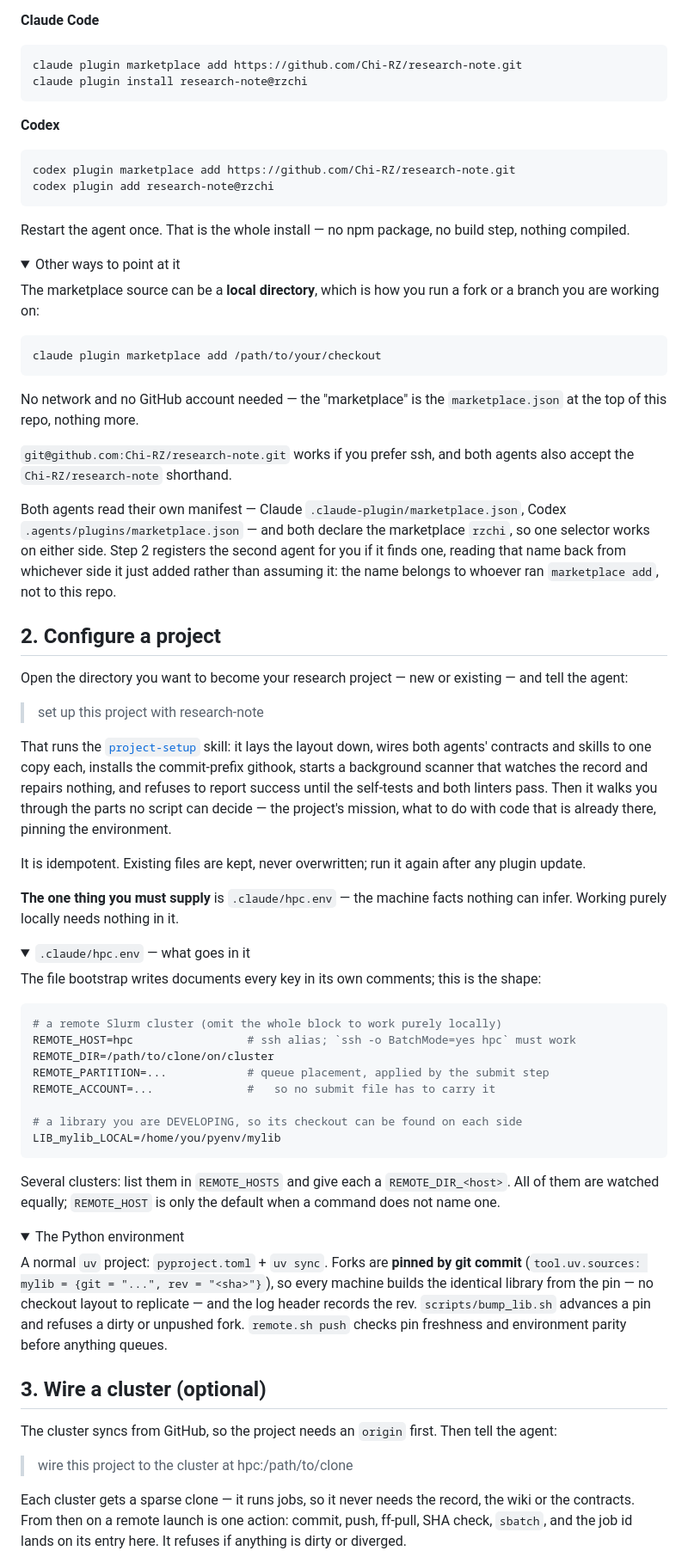
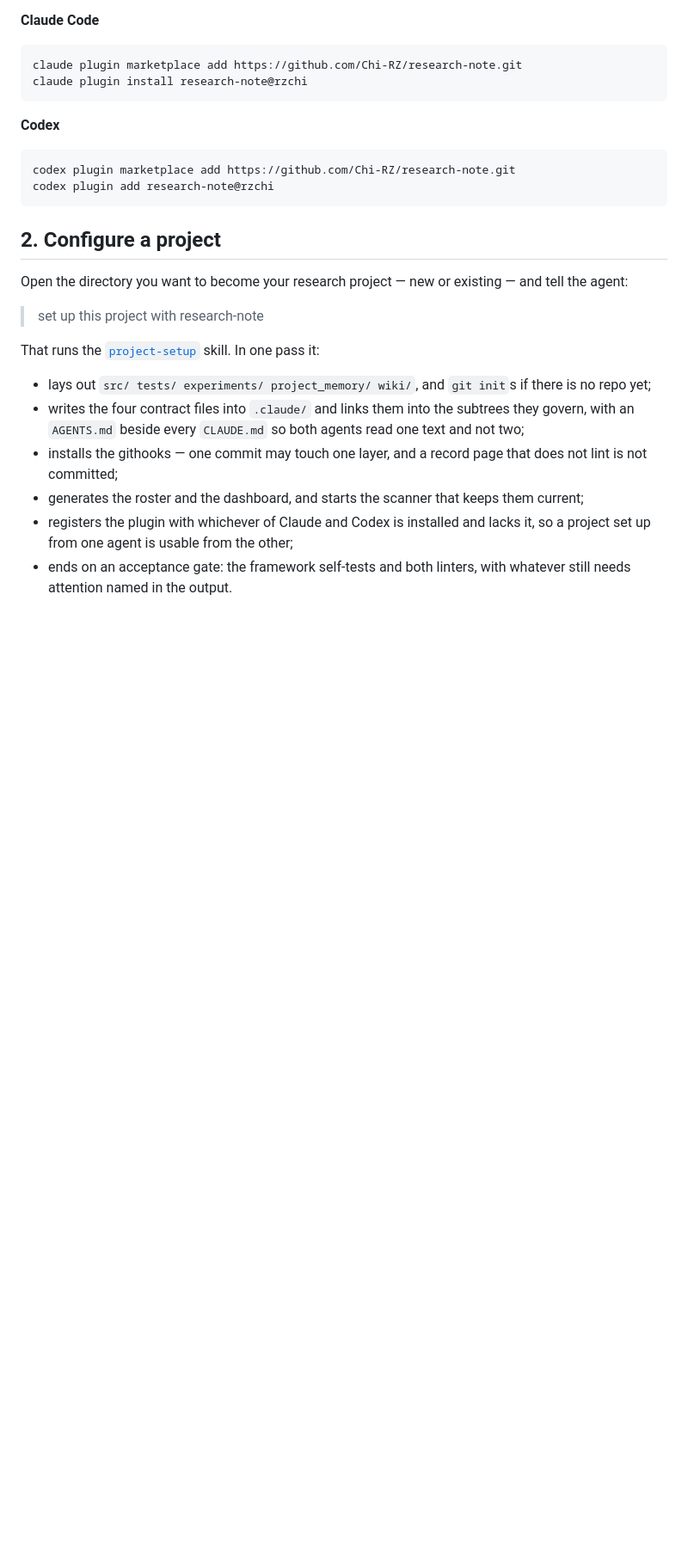
Before and after one commit to Chi-RZ/research-note, a Markdown page: README.md, the part around one of its changes. Shown at 86% size. Drawn GitHub-style; folded sections open; blank space fills up the shorter version.

Commit message:
docs: setup says what it does, and the skill stops promising cron
README's "Configure a project" named the skill and stopped there, so the one
question a reader has at that point — what is about to happen to my directory
— went unanswered. Six lines now, from the script's own steps.

While checking one of those lines against the source: project-setup's SKILL.md
still said the fixer installs as "cron where a crontab exists, else the
detached daemon", and told the verifier to `crontab -l` for it. The script
dropped the cron branch deliberately and carries the reasoning in a comment —
two schedulers serialize on one lock so the second never does work, and
crontab(1) on macOS is TCC-gated, which blocks a headless bootstrap on a GUI
consent prompt. The README was already right; the skill was three places
behind it, including a checklist item that can never pass.

Test count 373 -> 375 in both places that quote it.

````diff
--- a/README.md
+++ b/README.md
@@ -63,32 +49,6 @@ codex plugin marketplace add https://github.com/Chi-RZ/research-note.git
 codex plugin add research-note@rzchi
 ```
 
-Restart the agent once. That is the whole install — no npm package, no build
-step, nothing compiled.
-
-<details>
-<summary>Other ways to point at it</summary>
-
-The marketplace source can be a **local directory**, which is how you run a
-fork or a branch you are working on:
-
-```bash
-claude plugin marketplace add /path/to/your/checkout
-```
-
-No network and no GitHub account needed — the "marketplace" is the
-`marketplace.json` at the top of this repo, nothing more.
-
-`git@github.com:Chi-RZ/research-note.git` works if you prefer ssh, and both
-agents also accept the `Chi-RZ/research-note` shorthand.
-
-Both agents read their own manifest — Claude `.claude-plugin/marketplace.json`,
-Codex `.agents/plugins/marketplace.json` — and both declare the marketplace
-`rzchi`, so one selector works on either side. Step 2 registers the second
-agent for you if it finds one, reading that name back from whichever side it
-just added rather than assuming it: the name belongs to whoever ran
-`marketplace add`, not to this repo.
-
 </details>
 
 ## 2. Configure a project
@@ -98,64 +58,20 @@ Open the directory you want to become your research project — new or existing
 
 > set up this project with research-note
 
-That runs the [`project-setup`](plugins/research-note/skills/project-setup/SKILL.md) skill: it lays the
-layout down, wires both agents' contracts and skills to one copy each, installs
-the commit-prefix githook, starts a background scanner that watches the record
-and repairs nothing, and refuses to report success until the self-tests and
-both linters pass. Then it walks you through the parts no script can decide —
-the project's mission, what to do with code that is already there, pinning the
-environment.
+That runs the [`project-setup`](plugins/research-note/skills/project-setup/SKILL.md)
+skill. In one pass it:
 
-It is idempotent. Existing files are kept, never overwritten; run it again
-after any plugin update.
+- lays out `src/ tests/ experiments/ project_memory/ wiki/`, and `git init`s if
+  there is no repo yet;
+- writes the four contract files into `.claude/` and links them into the
+  subtrees they govern, with an `AGENTS.md` beside every `CLAUDE.md` so both
+  agents read one text and not two;
+- installs the githooks — one commit may touch one layer, and a record page
+  that does not lint is not committed;
+- generates the roster and the dashboard, and starts the scanner that keeps
+  them current;
+- registers the plugin with whichever of Claude and Codex is installed and
+  lacks it, so a project set up from one agent is usable from the other;
+- ends on an acceptance gate: the framework self-tests and both linters, with
+  whatever still needs attention named in the output.
 
-**The one thing you must supply** is `.claude/hpc.env` — the machine facts
-nothing can infer. Working purely locally needs nothing in it.
-
-<details>
-<summary><code>.claude/hpc.env</code> — what goes in it</summary>
-
-The file bootstrap writes documents every key in its own comments; this is the
-shape:
-
-```sh
-# a remote Slurm cluster (omit the whole block to work purely locally)
-REMOTE_HOST=hpc                 # ssh alias; `ssh -o BatchMode=yes hpc` must work
-REMOTE_DIR=/path/to/clone/on/cluster
-REMOTE_PARTITION=...            # queue placement, applied by the submit step
-REMOTE_ACCOUNT=...              #   so no submit file has to carry it
-
-# a library you are DEVELOPING, so its checkout can be found on each side
-LIB_mylib_LOCAL=/home/you/pyenv/mylib
-```
-
-Several clusters: list them in `REMOTE_HOSTS` and give each a
-`REMOTE_DIR_<host>`. All of them are watched equally; `REMOTE_HOST` is only the
-default when a command does not name one.
-
-</details>
-
-<details>
-<summary>The Python environment</summary>
-
-A normal `uv` project: `pyproject.toml` + `uv sync`. Forks are **pinned by git
-commit** (`tool.uv.sources: mylib = {git = "...", rev = "<sha>"}`), so every
-machine builds the identical library from the pin — no checkout layout to
-replicate — and the log header records the rev. `scripts/bump_lib.sh` advances
-a pin and refuses a dirty or unpushed fork. `remote.sh push` checks pin
-freshness and environment parity before anything queues.
-
-</details>
-
-## 3. Wire a cluster (optional)
-
-The cluster syncs from GitHub, so the project needs an `origin` first. Then
-tell the agent:
-
-> wire this project to the cluster at hpc:/path/to/clone
-
-Each cluster gets a sparse clone — it runs jobs, so it never needs the record,
-the wiki or the contracts. From then on a remote launch is one action: commit,
-push, ff-pull, SHA check, `sbatch`, and the job id lands on its entry here. It
-refuses if anything is dirty or diverged.
-
````
Also changed, not shown: other parts of README.md (+12 -42 lines), CONTRIBUTING.md (+1 -1 lines), 1 other file.
